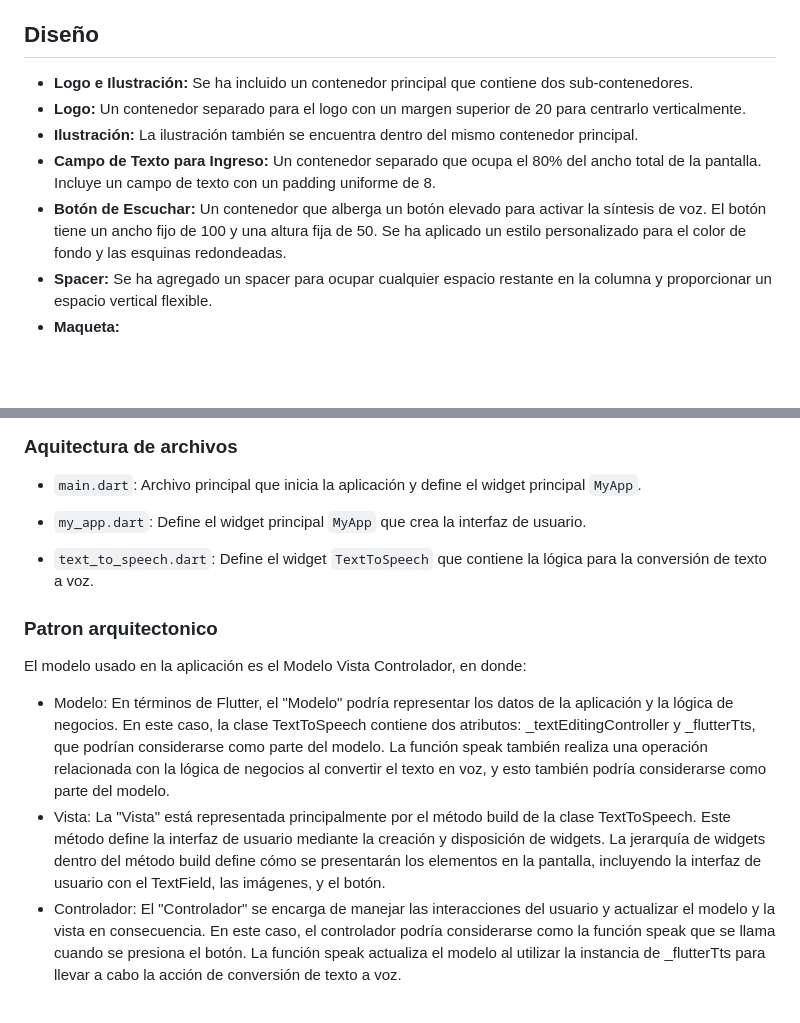
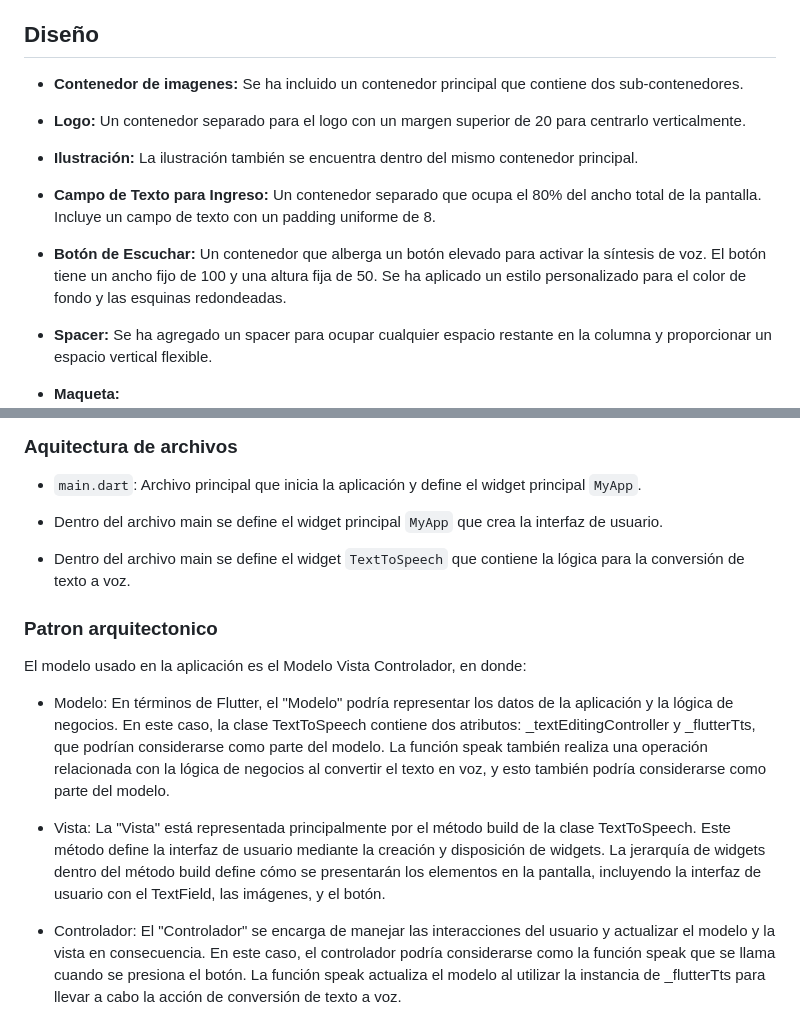
Before and after one commit to BenjaEsteban/Text-to-speech-with-Flutter, a Markdown page: README.md, 2 parts joined by grey strips. Rendered like a GitHub page; blank space fills up the shorter version.

Commit message:
[UPDATE] Readme

```diff
--- a/README.md
+++ b/README.md
@@ -12,21 +12,27 @@
 La aplicación está diseñada para ayudar a los usuarios a practicar y mejorar su pronunciación en inglés. Los usuarios podrán ingresar palabras o frases en la aplicación y escuchar cómo se pronuncian correctamente. Para hacer esto posible en Flutter, se ha integrado la funcionalidad de `Text to Speech (TTS)`, que permite la síntesis de voz y la reproducción de las palabras o frases ingresadas.
 
 ## Diseño
-- **Logo e Ilustración:**
+- **Contenedor de imagenes:**
 Se ha incluido un contenedor principal que contiene dos sub-contenedores.
+
 - **Logo:**
 Un contenedor separado para el logo con un margen superior de 20 para centrarlo verticalmente.
+
 - **Ilustración:**
 La ilustración también se encuentra dentro del mismo contenedor principal.
+
 - **Campo de Texto para Ingreso:**
 Un contenedor separado que ocupa el 80% del ancho total de la pantalla.
 Incluye un campo de texto con un padding uniforme de 8.
+
 - **Botón de Escuchar:**
 Un contenedor que alberga un botón elevado para activar la síntesis de voz.
 El botón tiene un ancho fijo de 100 y una altura fija de 50.
 Se ha aplicado un estilo personalizado para el color de fondo y las esquinas redondeadas.
+
 - **Spacer:**
 Se ha agregado un spacer para ocupar cualquier espacio restante en la columna y proporcionar un espacio vertical flexible.
+
 - **Maqueta:**
 ![Imagen diseño](https://github.com/BenjaEsteban/Text-to-speech-with-Flutter/blob/main/assets/design.png)
 
@@ -112,18 +118,22 @@ Widget build(BuildContext context) {
 ### Aquitectura de archivos
 - `main.dart`: Archivo principal que inicia la aplicación y define el widget principal `MyApp`.
 
-- `my_app.dart`: Define el widget principal `MyApp` que crea la interfaz de usuario.
+- Dentro del archivo main se define el widget principal `MyApp` que crea la interfaz de usuario.
 
-- `text_to_speech.dart`: Define el widget `TextToSpeech` que contiene la lógica para la conversión de texto a voz.
+- Dentro del archivo main se define el widget `TextToSpeech` que contiene la lógica para la conversión de texto a voz.
+
 
 ### Patron arquitectonico
 El modelo usado en la aplicación es el Modelo Vista Controlador, en donde:
+
 - Modelo:
 En términos de Flutter, el "Modelo" podría representar los datos de la aplicación y la lógica de negocios. En este caso, la clase TextToSpeech contiene dos atributos: _textEditingController y _flutterTts, que podrían considerarse como parte del modelo.
 La función speak también realiza una operación relacionada con la lógica de negocios al convertir el texto en voz, y esto también podría considerarse como parte del modelo.
+
 - Vista:
 La "Vista" está representada principalmente por el método build de la clase TextToSpeech. Este método define la interfaz de usuario mediante la creación y disposición de widgets.
 La jerarquía de widgets dentro del método build define cómo se presentarán los elementos en la pantalla, incluyendo la interfaz de usuario con el TextField, las imágenes, y el botón.
+
 - Controlador:
 El "Controlador" se encarga de manejar las interacciones del usuario y actualizar el modelo y la vista en consecuencia. En este caso, el controlador podría considerarse como la función speak que se llama cuando se presiona el botón.
 La función speak actualiza el modelo al utilizar la instancia de _flutterTts para llevar a cabo la acción de conversión de texto a voz.
```
